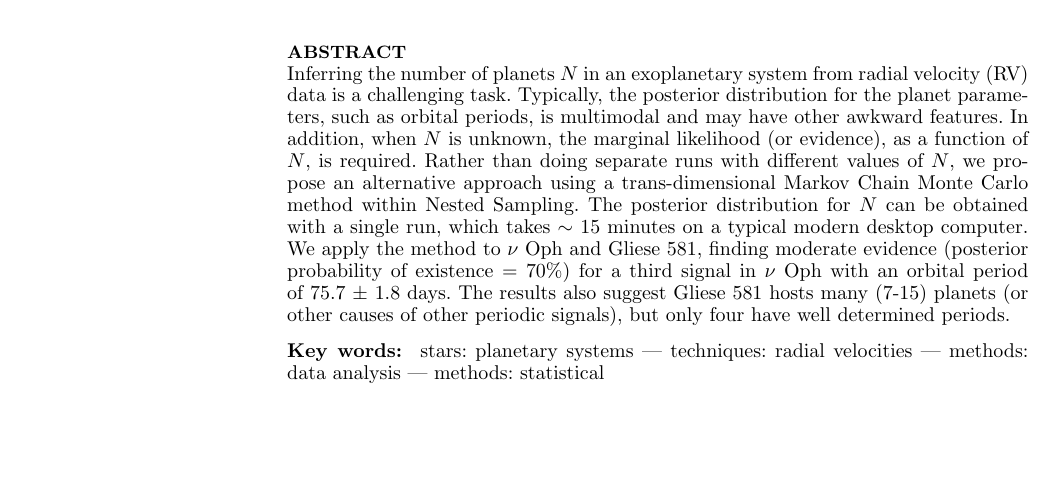
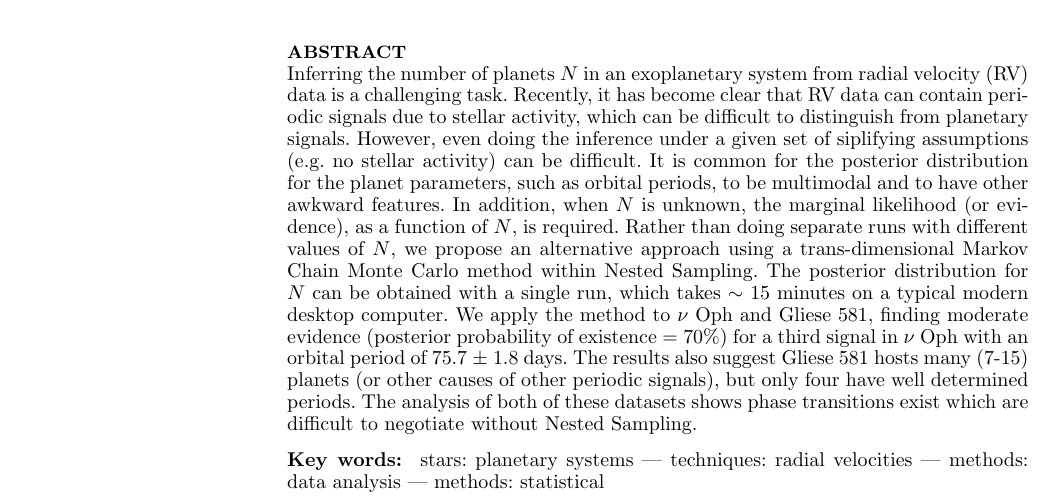
Before and after one commit to eggplantbren/Exoplanet, a LaTeX paper (Paper/ms.tex): part of page 1 of 6, cut so that both start at the same text, the shorter picture padded with empty space. Compiled offline with LaTeX, dvips and Ghostscript; a LaTeX package or settings file that is missing is left out.

Commit message:
Editing abstract

```diff
--- a/Paper/ms.tex
+++ b/Paper/ms.tex
@@ -39,9 +39,13 @@
 
 \begin{abstract}
 Inferring the number of planets $N$ in an exoplanetary system from radial velocity
-(RV) data is a challenging task. Typically, the posterior distribution for the
+(RV) data is a challenging task. Recently, it has become clear that RV data
+can contain periodic signals due to stellar activity, which can be difficult
+to distinguish from planetary signals. However, even doing the inference
+under a given set of siplifying assumptions (e.g. no stellar activity) can
+be difficult. It is common for the posterior distribution for the
 planet parameters, such as orbital periods,
-is multimodal and may have other awkward features. In
+to be multimodal and to have other awkward features. In
 addition, when $N$ is unknown, the marginal likelihood (or evidence), as a
 function of $N$, is required. Rather than doing separate runs with different
 values of $N$, we propose an alternative
@@ -52,7 +56,9 @@ We apply the method to $\nu$ Oph and Gliese 581, finding moderate evidence
 (posterior probability of existence = 70\%) for a third signal in
 $\nu$ Oph with an orbital period of 75.7 $\pm$ 1.8 days. The results also
 suggest Gliese 581 hosts many (7-15) planets (or other causes of other periodic
-signals), but only four have well determined periods.
+signals), but only four have well determined periods. The analysis of both
+of these datasets shows phase transitions exist which are difficult to
+negotiate without Nested Sampling.
 \end{abstract}
 
 \begin{keywords}
```
